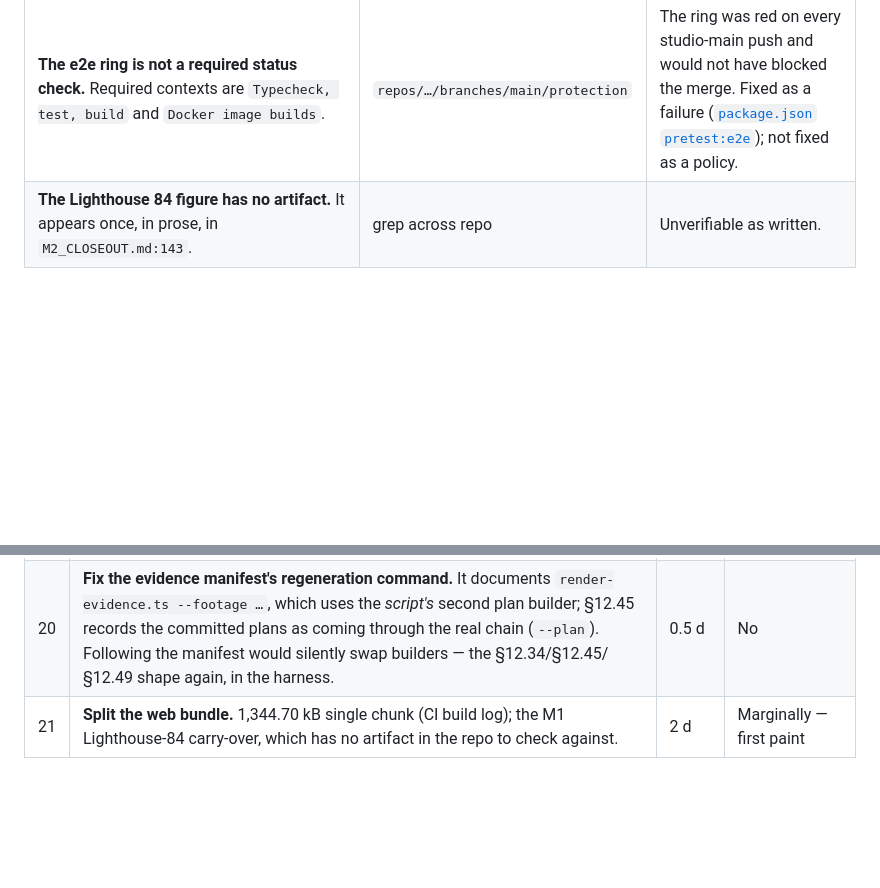
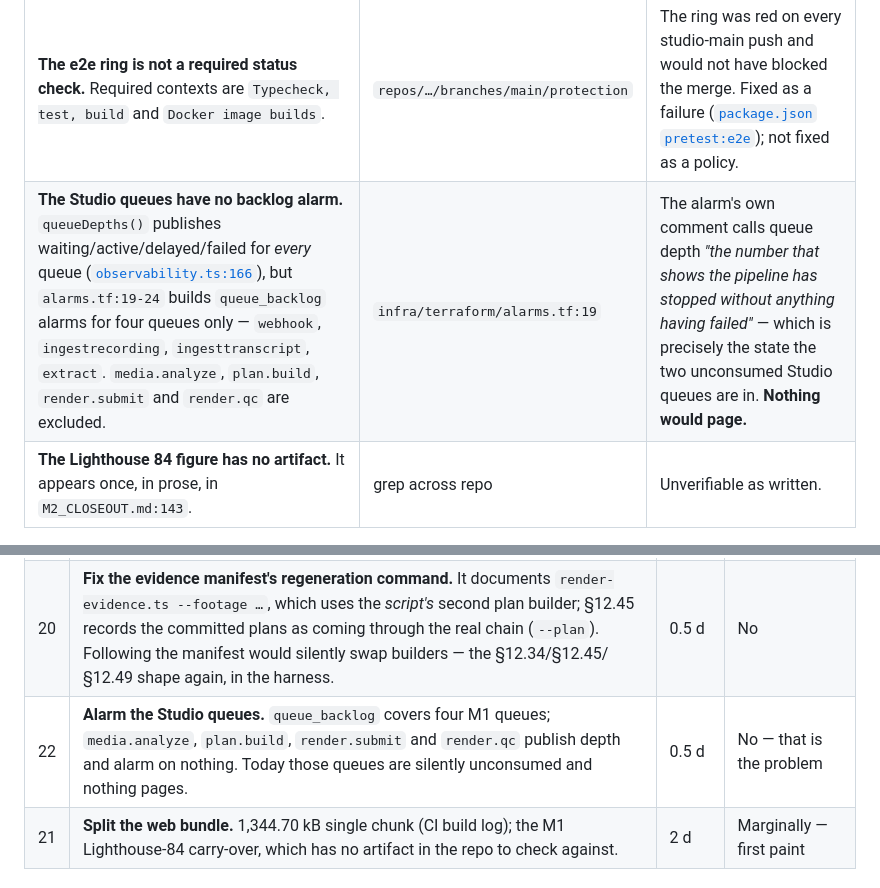
Before and after one commit to Perfstaq/mcos-bot, a Markdown page: docs/studio/M3_READINESS.md, 2 parts joined by grey strips. Drawn GitHub-style; blank space fills up the shorter version.

Commit message:
docs(studio): the Studio queues publish depth and alarm on nothing
alarms.tf builds queue_backlog for webhook, ingestrecording, ingesttranscript
and extract. queueDepths() publishes for every queue, so media.analyze,
plan.build, render.submit and render.qc have the metric and no alarm.

That matters more than it looks: the alarm's own comment calls queue depth "the
number that shows the pipeline has stopped without anything having failed",
which is exactly the state media.analyze and render.qc are in today — enqueued
in production with no worker to consume them. Nothing would page.

```diff
--- a/docs/studio/M3_READINESS.md
+++ b/docs/studio/M3_READINESS.md
@@ -157,6 +157,7 @@ the surface that *starts* a build does not exist (§1). Today a user can only re
 | **The deployed image tag lives in an untracked file.** `infra/terraform/production.auto.tfvars` is gitignored (`infra/terraform/.gitignore:8`). | `git check-ignore` | Nothing in the repo records what production runs, and no second machine can reproduce a deploy. |
 | **There is no way to ask production what build it is running.** No version/build endpoint; `/healthz` returns `{ok,db,redis}` only. | [`observability.ts:476`](../../apps/api/src/observability.ts:476) | "image tag matches main's tip" is only checkable with AWS credentials. |
 | **The e2e ring is not a required status check.** Required contexts are `Typecheck, test, build` and `Docker image builds`. | `repos/…/branches/main/protection` | The ring was red on every studio-main push and would not have blocked the merge. Fixed as a failure ([`package.json` `pretest:e2e`](../../package.json)); not fixed as a policy. |
+| **The Studio queues have no backlog alarm.** `queueDepths()` publishes waiting/active/delayed/failed for *every* queue ([`observability.ts:166`](../../apps/api/src/observability.ts:166)), but `alarms.tf:19-24` builds `queue_backlog` alarms for four queues only — `webhook`, `ingestrecording`, `ingesttranscript`, `extract`. `media.analyze`, `plan.build`, `render.submit` and `render.qc` are excluded. | `infra/terraform/alarms.tf:19` | The alarm's own comment calls queue depth *"the number that shows the pipeline has stopped without anything having failed"* — which is precisely the state the two unconsumed Studio queues are in. **Nothing would page.** |
 | **The Lighthouse 84 figure has no artifact.** It appears once, in prose, in `M2_CLOSEOUT.md:143`. | grep across repo | Unverifiable as written. |
 
 ---
@@ -452,6 +453,7 @@ not by how interesting the work is. Effort is a rough engineering-days estimate.
 | 18 | **A build-identity endpoint.** `/healthz` cannot answer "which commit is this?"; verifying a deploy needs AWS credentials. | 0.5 d | No |
 | 19 | **Make `E2E ring` a required status check.** It was red on every studio-main push and would not have blocked the merge. | 0.1 d | No |
 | 20 | **Fix the evidence manifest's regeneration command.** It documents `render-evidence.ts --footage …`, which uses the *script's* second plan builder; §12.45 records the committed plans as coming through the real chain (`--plan`). Following the manifest would silently swap builders — the §12.34/§12.45/§12.49 shape again, in the harness. | 0.5 d | No |
+| 22 | **Alarm the Studio queues.** `queue_backlog` covers four M1 queues; `media.analyze`, `plan.build`, `render.submit` and `render.qc` publish depth and alarm on nothing. Today those queues are silently unconsumed and nothing pages. | 0.5 d | No — that is the problem |
 | 21 | **Split the web bundle.** 1,344.70 kB single chunk (CI build log); the M1 Lighthouse-84 carry-over, which has no artifact in the repo to check against. | 2 d | Marginally — first paint |
 
 ### The one-line answer
```
